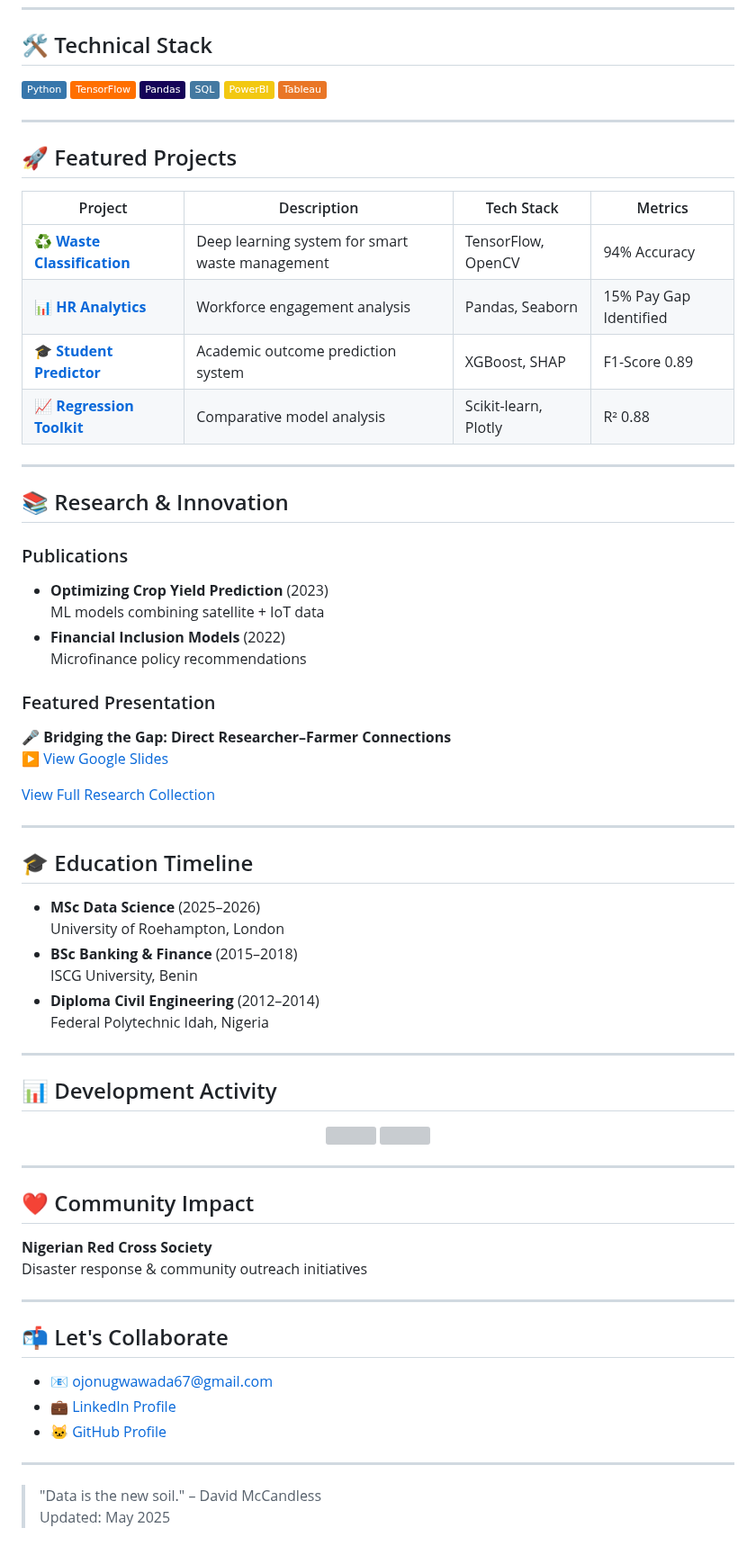
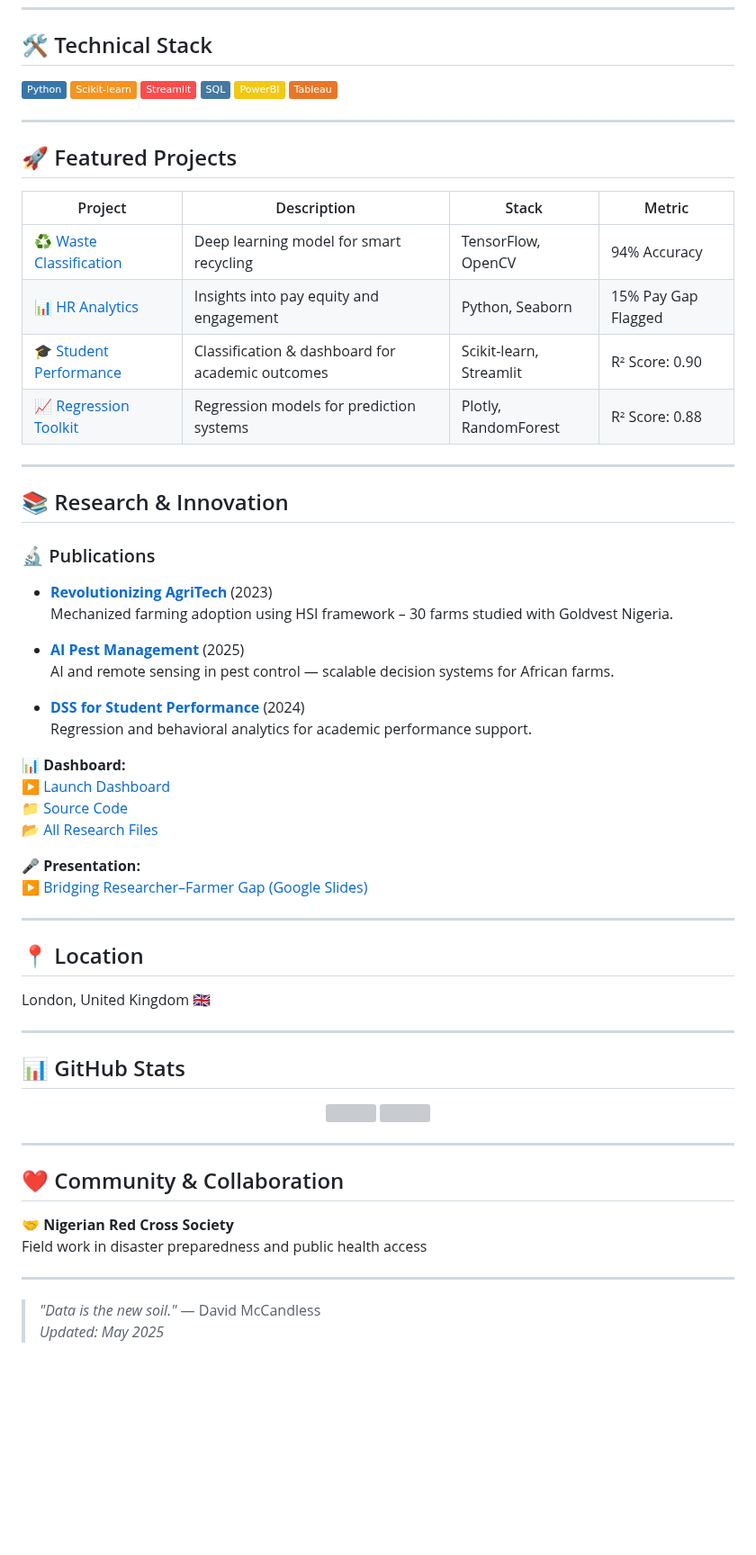
Before and after one commit to ojonugwawada/ojonugwawada.github.io, a Markdown page: README.md, the part around one of its changes. Shown at 90% size. Drawn GitHub-style; badges without logos; blank space fills up the shorter version; grey boxes are pictures that could not be loaded.

```diff
--- a/README.md
+++ b/README.md
@@ -37,8 +36,8 @@
 ## 🛠️ Technical Stack
 
 ![Python](https://img.shields.io/badge/Python-3776AB?logo=python&logoColor=white)
-![TensorFlow](https://img.shields.io/badge/TensorFlow-FF6F00?logo=tensorflow&logoColor=white)
-![Pandas](https://img.shields.io/badge/Pandas-150458?logo=pandas&logoColor=white)
+![Scikit-learn](https://img.shields.io/badge/Scikit--learn-F7931E?logo=scikit-learn&logoColor=white)
+![Streamlit](https://img.shields.io/badge/Streamlit-FF4B4B?logo=streamlit&logoColor=white)
 ![SQL](https://img.shields.io/badge/SQL-4479A1?logo=postgresql&logoColor=white)
 ![PowerBI](https://img.shields.io/badge/PowerBI-F2C811?logo=powerbi&logoColor=black)
 ![Tableau](https://img.shields.io/badge/Tableau-E97627?logo=tableau&logoColor=white)
@@ -47,42 +46,45 @@
 
 ## 🚀 Featured Projects
 
-| Project | Description | Tech Stack | Metrics |
-|---------|-------------|------------|---------|
-| **[♻️ Waste Classification](https://github.com/ojonugwawada/waste-classification-efficientnet)** | Deep learning system for smart waste management | TensorFlow, OpenCV | 94% Accuracy |
-| **[📊 HR Analytics](https://github.com/ojonugwawada/hr-engagement-performance-analysis)** | Workforce engagement analysis | Pandas, Seaborn | 15% Pay Gap Identified |
-| **[🎓 Student Predictor](https://github.com/ojonugwawada/student-performance-prediction-system)** | Academic outcome prediction system | XGBoost, SHAP | F1-Score 0.89 |
-| **[📈 Regression Toolkit](https://github.com/ojonugwawada/supervised-learning-regression-system)** | Comparative model analysis | Scikit-learn, Plotly | R² 0.88 |
+| Project | Description | Stack | Metric |
+|--------|-------------|--------|--------|
+| [♻ Waste Classification](https://ojonugwawada.github.io/projects/waste-classification/) | Deep learning model for smart recycling | TensorFlow, OpenCV | 94% Accuracy |
+| [📊 HR Analytics](https://ojonugwawada.github.io/projects/hr-analytics/) | Insights into pay equity and engagement | Python, Seaborn | 15% Pay Gap Flagged |
+| [🎓 Student Performance](https://ojonugwawada.github.io/projects/student-performance/) | Classification & dashboard for academic outcomes | Scikit-learn, Streamlit | R² Score: 0.90 |
+| [📈 Regression Toolkit](https://ojonugwawada.github.io/projects/regression-toolkit/) | Regression models for prediction systems | Plotly, RandomForest | R² Score: 0.88 |
 
 ---
 
 ## 📚 Research & Innovation
 
-### Publications
-- **Optimizing Crop Yield Prediction** (2023)
-ML models combining satellite + IoT data
-- **Financial Inclusion Models** (2022)
-Microfinance policy recommendations
+### 🔬 Publications
 
-### Featured Presentation
-🎤 **Bridging the Gap: Direct Researcher–Farmer Connections**
-▶️ [View Google Slides](https://docs.google.com/presentation/d/1PB4L382Rwar8u_ZxUJ-5PSCafH1m8Lcy/edit?usp=sharing)
+- **[Revolutionizing AgriTech](https://raw.githubusercontent.com/ojonugwawada/research/main/research/AgriTech%20Research%20Paper.pdf)** (2023)
+  Mechanized farming adoption using HSI framework – 30 farms studied with Goldvest Nigeria.
 
-[View Full Research Collection](https://drive.google.com/drive/folders/1vDd7Ap0YxlxNsPchmGP1xHMgB8uR_mUC)
+- **[AI Pest Management](https://raw.githubusercontent.com/ojonugwawada/research/main/research/Wada_Ojonugwa_AI_PestManagement_2025..pdf)** (2025)
+  AI and remote sensing in pest control — scalable decision systems for African farms.
+
+- **[DSS for Student Performance](https://raw.githubusercontent.com/ojonugwawada/research/main/research/Design%20and%20Development%20of%20a%20Decision%20Support%20System%20for%20Predicting%20Student%20Academic%20Performance.pdf)** (2024)
+  Regression and behavioral analytics for academic performance support.
+
+📊 **Dashboard:**
+▶ [Launch Dashboard](https://student-insight.streamlit.app)
+📁 [Source Code](https://github.com/ojonugwawada/student-performance-dashboard)
+📂 [All Research Files](https://drive.google.com/drive/folders/1vDd7Ap0YxlxNsPchmGP1xHMgB8uR_mUC)
+
+🎤 **Presentation:**
+▶ [Bridging Researcher–Farmer Gap (Google Slides)](https://docs.google.com/presentation/d/1PB4L382Rwar8u_ZxUJ-5PSCafH1m8Lcy/edit?usp=sharing)
 
 ---
 
-## 🎓 Education Timeline
-- **MSc Data Science** (2025–2026)
-University of Roehampton, London
-- **BSc Banking & Finance** (2015–2018)
-ISCG University, Benin
-- **Diploma Civil Engineering** (2012–2014)
-Federal Polytechnic Idah, Nigeria
+## 📍 Location
+
+London, United Kingdom 🇬🇧
 
 ---
 
-## 📊 Development Activity
+## 📊 GitHub Stats
 
 <div align="center">
   <img src="https://github-readme-stats.vercel.app/api?username=ojonugwawada&show_icons=true&theme=dark" width="45%">
@@ -91,19 +93,12 @@ Federal Polytechnic Idah, Nigeria
 
 ---
 
-## ❤️ Community Impact
-**Nigerian Red Cross Society**
-Disaster response & community outreach initiatives
+## ❤️ Community & Collaboration
+
+**🤝 Nigerian Red Cross Society**
+Field work in disaster preparedness and public health access
 
 ---
 
-## 📬 Let's Collaborate
-
-- 📧 [ojonugwawada67@gmail.com](mailto:ojonugwawada67@gmail.com)
-- 💼 [LinkedIn Profile](https://www.linkedin.com/in/ojonugwa-wada-47ba55b7)
-- 🐱 [GitHub Profile](https://github.com/ojonugwawada)
-
----
-
-> "Data is the new soil." – David McCandless
-> Updated: May 2025
+> _"Data is the new soil."_ — David McCandless
+> _Updated: May 2025_
```
Also changed, not shown: other parts of README.md (+24 -25 lines).
